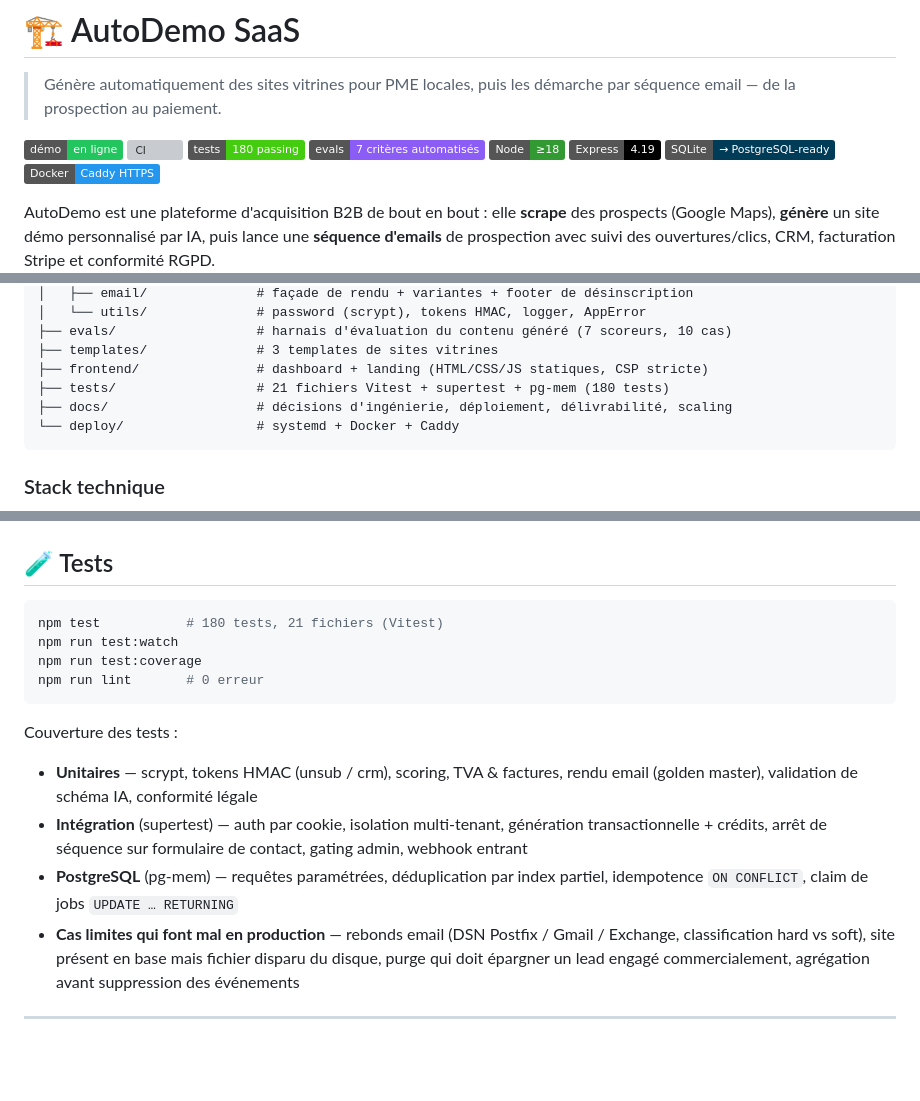
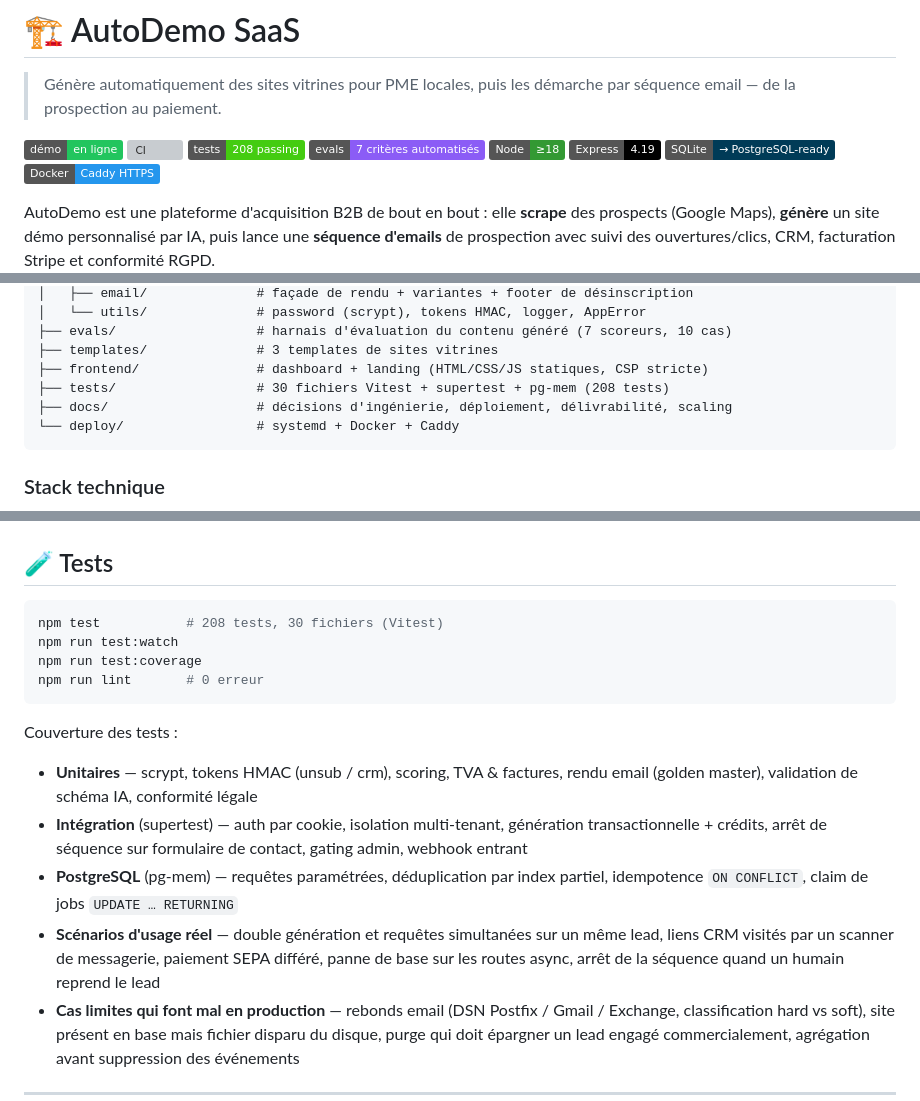
Before and after one commit to LamaJoker/SAAS, a Markdown page: README.md, 3 parts joined by grey strips. GitHub-like rendering; badges without logos; blank space fills up the shorter version; grey boxes are pictures that could not be loaded.

Commit message:
docs: chiffres de tests à jour et nouveaux scénarios couverts

````diff
--- a/README.md
+++ b/README.md
@@ -4,7 +4,7 @@
 
 [![Démo](https://img.shields.io/badge/d%C3%A9mo-en%20ligne-22c55e)](https://autodemo-saas.onrender.com)
 [![CI](https://github.com/LamaJoker/SAAS/actions/workflows/ci.yml/badge.svg)](https://github.com/LamaJoker/SAAS/actions/workflows/ci.yml)
-[![Tests](https://img.shields.io/badge/tests-180%20passing-brightgreen)](#-tests)
+[![Tests](https://img.shields.io/badge/tests-208%20passing-brightgreen)](#-tests)
 [![Evals](https://img.shields.io/badge/evals-7%20crit%C3%A8res%20automatis%C3%A9s-8b5cf6)](evals/)
 [![Node](https://img.shields.io/badge/Node-%E2%89%A518-339933?logo=node.js&logoColor=white)](https://nodejs.org)
 [![Express](https://img.shields.io/badge/Express-4.19-000000?logo=express&logoColor=white)](https://expressjs.com)
@@ -107,7 +107,7 @@ saas/
 ├── evals/                  # harnais d'évaluation du contenu généré (7 scoreurs, 10 cas)
 ├── templates/              # 3 templates de sites vitrines
 ├── frontend/               # dashboard + landing (HTML/CSS/JS statiques, CSP stricte)
-├── tests/                  # 21 fichiers Vitest + supertest + pg-mem (180 tests)
+├── tests/                  # 30 fichiers Vitest + supertest + pg-mem (208 tests)
 ├── docs/                   # décisions d'ingénierie, déploiement, délivrabilité, scaling
 └── deploy/                 # systemd + Docker + Caddy
 ```
@@ -166,7 +166,7 @@ npm run make-admin
 ## 🧪 Tests
 
 ```bash
-npm test           # 180 tests, 21 fichiers (Vitest)
+npm test           # 208 tests, 30 fichiers (Vitest)
 npm run test:watch
 npm run test:coverage
 npm run lint       # 0 erreur
@@ -177,6 +177,7 @@ Couverture des tests :
 - **Unitaires** — scrypt, tokens HMAC (unsub / crm), scoring, TVA & factures, rendu email (golden master), validation de schéma IA, conformité légale
 - **Intégration** (supertest) — auth par cookie, isolation multi-tenant, génération transactionnelle + crédits, arrêt de séquence sur formulaire de contact, gating admin, webhook entrant
 - **PostgreSQL** (pg-mem) — requêtes paramétrées, déduplication par index partiel, idempotence `ON CONFLICT`, claim de jobs `UPDATE … RETURNING`
+- **Scénarios d'usage réel** — double génération et requêtes simultanées sur un même lead, liens CRM visités par un scanner de messagerie, paiement SEPA différé, panne de base sur les routes async, arrêt de la séquence quand un humain reprend le lead
 - **Cas limites qui font mal en production** — rebonds email (DSN Postfix / Gmail / Exchange, classification hard vs soft), site présent en base mais fichier disparu du disque, purge qui doit épargner un lead engagé commercialement, agrégation avant suppression des événements
 
 ---
````
